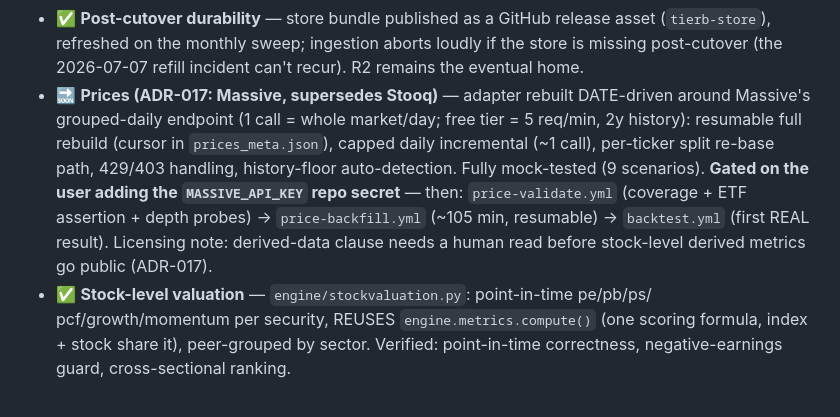
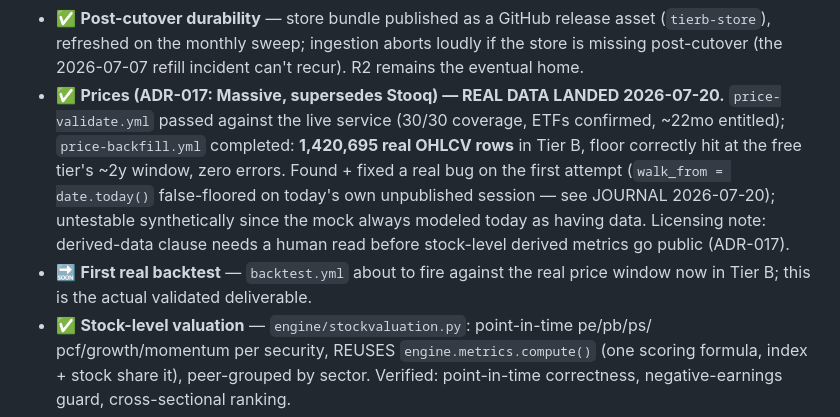
Before and after one commit to Karthik-Velu/global-index-valuation-agent, a Markdown page: docs/PLAN.md, the part around the change. Rendered like a GitHub page.

```diff
--- a/docs/PLAN.md
+++ b/docs/PLAN.md
@@ -36,16 +36,17 @@ Legend: ✅ done · 🔜 next · ⬜ pending · 🔁 ongoing
   (`tierb-store`), refreshed on the monthly sweep; ingestion aborts loudly if the
   store is missing post-cutover (the 2026-07-07 refill incident can't recur).
   R2 remains the eventual home.
-- 🔜 **Prices (ADR-017: Massive, supersedes Stooq)** — adapter rebuilt DATE-driven
-  around Massive's grouped-daily endpoint (1 call = whole market/day; free tier =
-  5 req/min, 2y history): resumable full rebuild (cursor in `prices_meta.json`),
-  capped daily incremental (~1 call), per-ticker split re-base path, 429/403
-  handling, history-floor auto-detection. Fully mock-tested (9 scenarios).
-  **Gated on the user adding the `MASSIVE_API_KEY` repo secret** — then:
-  `price-validate.yml` (coverage + ETF assertion + depth probes) →
-  `price-backfill.yml` (~105 min, resumable) → `backtest.yml` (first REAL result).
-  Licensing note: derived-data clause needs a human read before stock-level
-  derived metrics go public (ADR-017).
+- ✅ **Prices (ADR-017: Massive, supersedes Stooq) — REAL DATA LANDED 2026-07-20.**
+  `price-validate.yml` passed against the live service (30/30 coverage, ETFs
+  confirmed, ~22mo entitled); `price-backfill.yml` completed: **1,420,695 real
+  OHLCV rows** in Tier B, floor correctly hit at the free tier's ~2y window,
+  zero errors. Found + fixed a real bug on the first attempt (`walk_from =
+  date.today()` false-floored on today's own unpublished session — see
+  JOURNAL 2026-07-20); untestable synthetically since the mock always modeled
+  today as having data. Licensing note: derived-data clause needs a human read
+  before stock-level derived metrics go public (ADR-017).
+- 🔜 **First real backtest** — `backtest.yml` about to fire against the real
+  price window now in Tier B; this is the actual validated deliverable.
 - ✅ **Stock-level valuation** — `engine/stockvaluation.py`: point-in-time pe/pb/ps/
   pcf/growth/momentum per security, REUSES `engine.metrics.compute()` (one scoring
   formula, index + stock share it), peer-grouped by sector. Verified: point-in-time
```
Also changed, not shown: docs/STATUS.md (+27 -20 lines).
